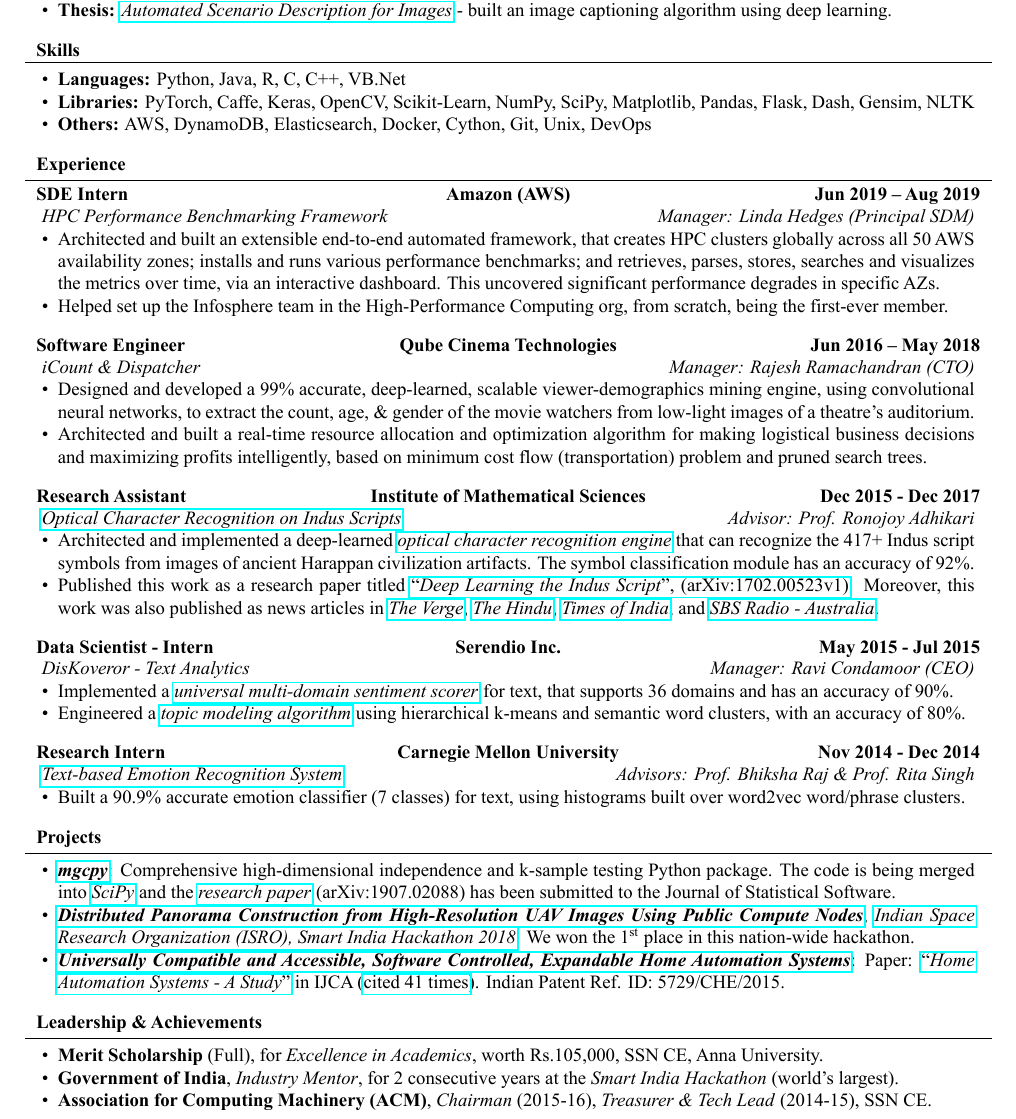
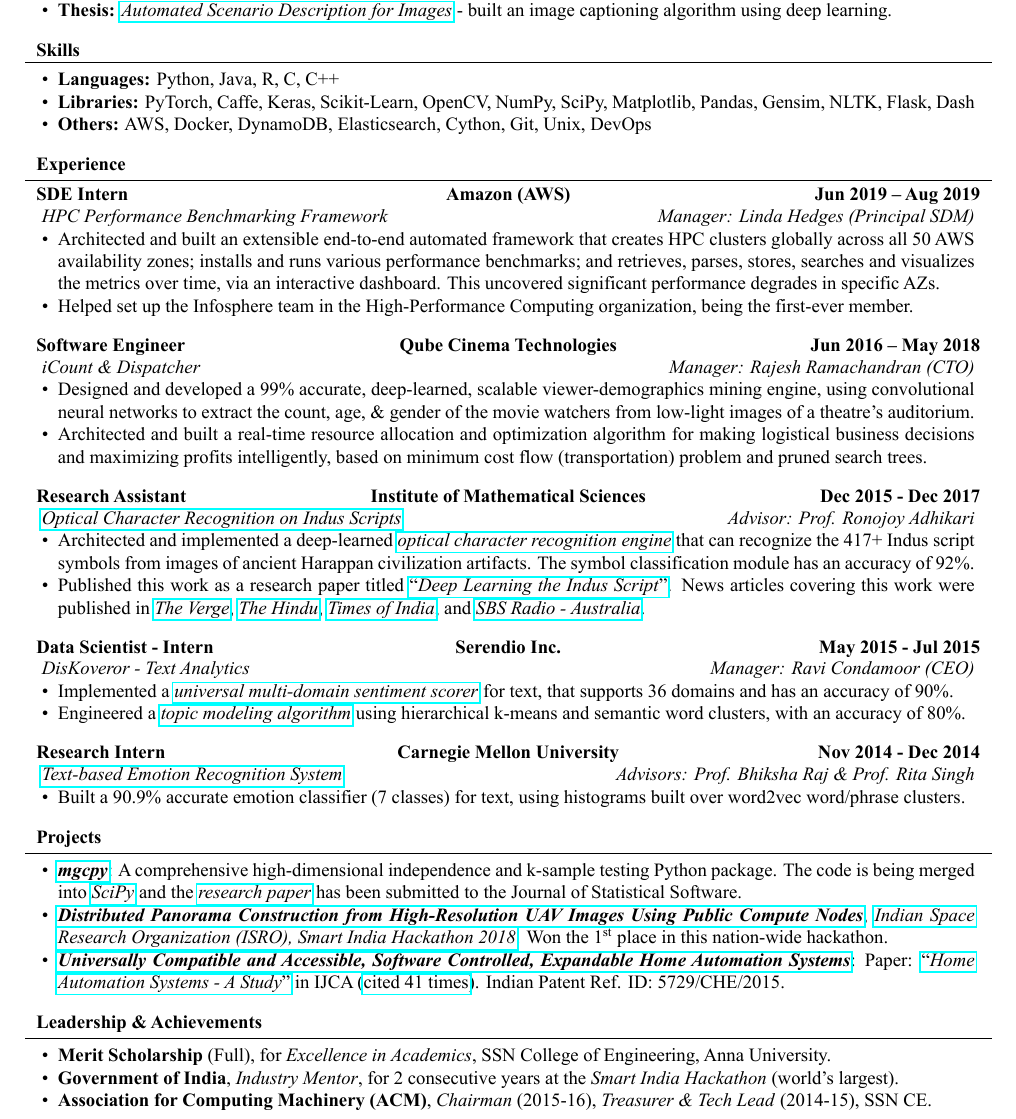
Before and after one commit to tpsatish95/resume, a LaTeX CV (Satish_Resume_FT.tex): part of the page, cut so that both start at the same text. The pictures show the PDF file SatishPalaniappan-Resume.pdf that the author committed with the source.

Commit message:
Minor edits based on STEM Career Fair resume clinic feedback

```diff
--- a/Satish_Resume_FT.tex
+++ b/Satish_Resume_FT.tex
@@ -68,9 +68,9 @@
     \begin{cvsection}{Skills}
 		\begin{cvsubsection}{}{}{}
 			\begin{itemize}
-				\item \textbf{Languages:} Python, Java, R, C, C++, VB.Net
-				\item \textbf{Libraries:} PyTorch, Caffe, Keras, OpenCV, Scikit-Learn, NumPy, SciPy, Matplotlib, Pandas, Flask, Dash, Gensim, NLTK
-				\item \textbf{Others:} AWS, DynamoDB, Elasticsearch, Docker, Cython, Git, Unix, DevOps
+				\item \textbf{Languages:} Python, Java, R, C, C++ %, VB.Net
+				\item \textbf{Libraries:} PyTorch, Caffe, Keras, Scikit-Learn, OpenCV, NumPy, SciPy, Matplotlib, Pandas, Gensim, NLTK, Flask, Dash
+				\item \textbf{Others:} AWS, Docker, DynamoDB, Elasticsearch, Cython, Git, Unix, DevOps
 			\end{itemize}
 		\end{cvsubsection}
 	\end{cvsection}
@@ -80,15 +80,15 @@
 	        \begin{cvsubsection}{SDE Intern}{Amazon (AWS)}{Jun 2019 – Aug 2019}
 			\textit{HPC Performance Benchmarking Framework} \hfill \textit{Manager: Linda Hedges (Principal SDM)}
 			\begin{itemize}
-            \item Architected and built an extensible end-to-end automated framework, that creates HPC clusters globally across all 50 AWS availability zones; installs and runs various performance benchmarks; and retrieves, parses, stores, searches and visualizes the metrics over time, via an interactive dashboard. This uncovered significant performance degrades in specific AZs. %for certain instance types.
-            \item Helped set up the Infosphere team in the High-Performance Computing org, from scratch, being the first-ever member.
+            \item Architected and built an extensible end-to-end automated framework that creates HPC clusters globally across all 50 AWS availability zones; installs and runs various performance benchmarks; and retrieves, parses, stores, searches and visualizes the metrics over time, via an interactive dashboard. This uncovered significant performance degrades in specific AZs. %for certain instance types.
+            \item Helped set up the Infosphere team in the High-Performance Computing organization, being the first-ever member.
 			\end{itemize}
 		\end{cvsubsection}
 
 		\begin{cvsubsection}{Software Engineer}{Qube Cinema Technologies}{Jun 2016 – May 2018}
 			\textit{iCount \& Dispatcher} \hfill \textit{Manager: Rajesh Ramachandran (CTO)}
 			\begin{itemize}
-            \item Designed and developed a 99\% accurate, deep-learned, scalable viewer-demographics mining engine, using convolutional neural networks, to extract the count, age, \& gender of the movie watchers from low-light images of a theatre's auditorium. %The resulting deep-learned model had an accuracy of 99\%.
+            \item Designed and developed a 99\% accurate, deep-learned, scalable viewer-demographics mining engine, using convolutional neural networks to extract the count, age, \& gender of the movie watchers from low-light images of a theatre's auditorium. %The resulting deep-learned model had an accuracy of 99\%.
             \item Architected and built a real-time resource allocation and optimization algorithm for making logistical business decisions and maximizing profits intelligently, based on minimum cost flow (transportation) problem and pruned search trees.
             % \item Developed a bot for automatically syncing theatre databases across the globe, into one unified format, using Word2Vec.
 			\end{itemize}
@@ -101,7 +101,7 @@
 		    \textit{\href{https://github.com/tpsatish95/indus-script-ocr}{{\color{blue!70}{Optical Character Recognition on Indus Scripts}}}} \hfill \textit{Advisor: Prof. Ronojoy Adhikari}
 			\begin{itemize}
 				\item Architected and implemented a deep-learned \href{https://www.youtube.com/watch?v=qPF1oR9yMNY}{\color{blue!70}{\textit{optical character recognition engine}}} that can recognize the 417+ Indus script symbols from images of ancient Harappan civilization artifacts. The symbol classification module has an accuracy of 92\%.%This was built based on GoogLeNet, Transfer Learning, and Selective Search, and it classifies the most frequent symbol - the Jar sign, with an accuracy of 92\%.
-				\item Published this work as a research paper titled \href{https://arxiv.org/pdf/1702.00523.pdf}{\color{blue!70}{``\textit{Deep Learning the Indus Script}", (arXiv:1702.00523v1)}}. Moreover, this work was also published as news articles in \href{https://www.theverge.com/2017/1/25/14371450/indus-valley-civilization-ancient-seals-symbols-language-algorithms-ai\#EQQA6r}{{\color{blue!70}{\textit{The Verge}}}}, \href{http://www.thehindu.com/sci-tech/science/chennai-team-taps-ai-to-read-indus-script/article17448690.ece}{{\color{blue!70}{\textit{The Hindu}}}}, \href{http://timesofindia.indiatimes.com/city/chennai/app-may-help-decipher-indus-valley-symbols/articleshow/57281369.cms}{{\color{blue!70}{\textit{Times of India}}}}, and \href{http://www.sbs.com.au/yourlanguage/tamil/en/content/app-decipher-ancient-symbols?language=en}{{\color{blue!70}{\textit{SBS Radio - Australia}}}}.
+				\item Published this work as a research paper titled \href{https://arxiv.org/pdf/1702.00523.pdf}{\color{blue!70}{``\textit{Deep Learning the Indus Script}"}}. News articles covering this work were published in \href{https://www.theverge.com/2017/1/25/14371450/indus-valley-civilization-ancient-seals-symbols-language-algorithms-ai\#EQQA6r}{{\color{blue!70}{\textit{The Verge}}}}, \href{http://www.thehindu.com/sci-tech/science/chennai-team-taps-ai-to-read-indus-script/article17448690.ece}{{\color{blue!70}{\textit{The Hindu}}}}, \href{http://timesofindia.indiatimes.com/city/chennai/app-may-help-decipher-indus-valley-symbols/articleshow/57281369.cms}{{\color{blue!70}{\textit{Times of India}}}}, and \href{http://www.sbs.com.au/yourlanguage/tamil/en/content/app-decipher-ancient-symbols?language=en}{{\color{blue!70}{\textit{SBS Radio - Australia}}}}.
 			\end{itemize}
 		\end{cvsubsection}
 
@@ -127,8 +127,8 @@
 	\begin{cvsection}{Projects}
 		\begin{cvsubsection}{}{}{}
 			\begin{itemize}
-				\item \textbf{\href{https://github.com/neurodata/mgcpy}{\color{blue!70}{\textit{mgcpy}}}}: Comprehensive high-dimensional independence and k-sample testing Python package. The code is being merged into \href{https://github.com/scipy/scipy/pull/10524}{\color{blue!70}{\textit{SciPy}}} and the \href{https://arxiv.org/abs/1907.02088}{\color{blue!70}{\textit{research paper}}} (arXiv:1907.02088) has been submitted to the Journal of Statistical Software.
-				\item \textbf{\href{https://www.youtube.com/watch?v=iWw4_Ub2lPw&feature=youtu.be}{\color{blue!70}{\textit{Distributed Panorama Construction from High-Resolution UAV Images Using Public Compute Nodes}}}}, \href{https://www.facebook.com/gtuoffice/videos/1786668221397028/?t=8798}{{\color{blue!70}{\textit{Indian Space Research Organization (ISRO), Smart India Hackathon 2018}}}}. We won the 1\textsuperscript{st} place in this nation-wide hackathon.
+				\item \textbf{\href{https://github.com/neurodata/mgcpy}{\color{blue!70}{\textit{mgcpy}}}}: A comprehensive high-dimensional independence and k-sample testing Python package. The code is being merged into \href{https://github.com/scipy/scipy/pull/10524}{\color{blue!70}{\textit{SciPy}}} and the \href{https://arxiv.org/abs/1907.02088}{\color{blue!70}{\textit{research paper}}} has been submitted to the Journal of Statistical Software.
+				\item \textbf{\href{https://www.youtube.com/watch?v=iWw4_Ub2lPw&feature=youtu.be}{\color{blue!70}{\textit{Distributed Panorama Construction from High-Resolution UAV Images Using Public Compute Nodes}}}}, \href{https://www.facebook.com/gtuoffice/videos/1786668221397028/?t=8798}{{\color{blue!70}{\textit{Indian Space Research Organization (ISRO), Smart India Hackathon 2018}}}}. Won the 1\textsuperscript{st} place in this nation-wide hackathon.
 				% It was covered by \href{https://www.thehindu.com/todays-paper/tp-national/tp-tamilnadu/5-teams-from-ssn-college-win-prizes/article23461319.ece}{{\color{blue!70}{\textit{The Hindu}}}} \& \href{https://timesofindia.indiatimes.com/city/ahmedabad/six-winners-emerge-from-smart-india-hackathon/articleshow/63561717.cms?utm_source=whatsapp&utm_medium=social&utm_campaign=TOIMobile}{{\color{blue!70}{\textit{Times of India}}}}.
 				% \item \href{https://github.com/tpsatish95/pokemon-vqa}{\color{blue!70}{\textbf{Pokémon VQA}}}: Solves the Visual Question Answering problem in the \textit{Pokémon} domain with an accuracy of 65.9\%.
 				\item \textbf{\href{https://www.youtube.com/watch?v=O-L_uSHqQvQ}{\color{blue!70}{\textit{Universally Compatible and Accessible, Software Controlled, Expandable Home Automation Systems}}}}: Paper: \href{http://research.ijcaonline.org/volume116/number11/pxc3902601.pdf}{\color{blue!70}{``\textit{Home Automation Systems - A Study}"}} in IJCA (\href{https://www.researchgate.net/publication/275338025_Home_Automation_Systems_-_A_Study}{\color{blue!70}{cited 41 times}}). Indian Patent Ref. ID: 5729/CHE/2015.
@@ -140,7 +140,7 @@
 	\begin{cvsection}{Leadership \& Achievements}
 		\begin{cvsubsection}{}{}{}
 			\begin{itemize}
-				\item \textbf{Merit Scholarship} (Full), for \textit{Excellence in Academics}, worth Rs.105,000, SSN CE, Anna University.
+				\item \textbf{Merit Scholarship} (Full), for \textit{Excellence in Academics}, SSN College of Engineering, Anna University.
                 % \item \textbf{Microsoft Research} certified, for proficiency in ``\textit{Design and Analysis of Algorithms}".
                 \item\textbf{Government of India}, \textit{Industry Mentor}, for 2 consecutive years at the \textit{Smart India Hackathon} (world's largest).
                 \item \textbf{Association for Computing Machinery (ACM)}, \textit{Chairman} (2015-16), \textit{Treasurer \& Tech Lead} (2014-15), SSN CE.
```
Also changed, not shown: SatishPalaniappan-Resume.pdf.
